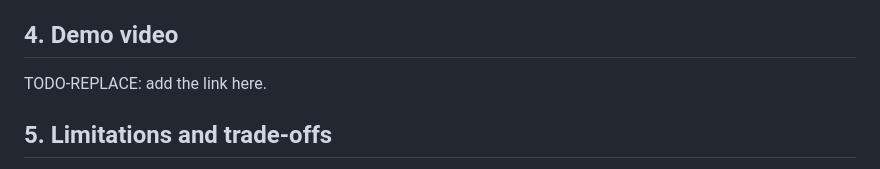
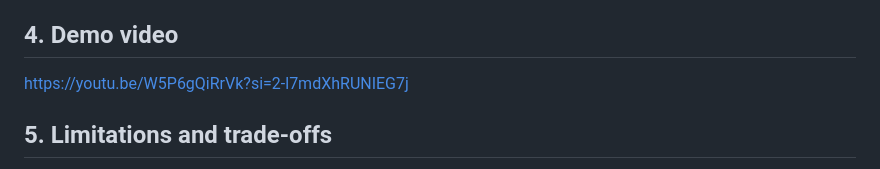
Before and after one commit to clover-pop/rhombus-takehome, a Markdown page: README.md, the part around the change. Rendered like a GitHub page.

Commit message:
Add demo video link

```diff
--- a/README.md
+++ b/README.md
@@ -74,7 +74,7 @@ What was frustrating: a schedule that says "Active" but never runs, with a blank
 
 ## 4. Demo video
 
-TODO-REPLACE: add the link here.
+https://youtu.be/W5P6gQiRrVk?si=2-l7mdXhRUNIEG7j
 
 ## 5. Limitations and trade-offs
 
```
